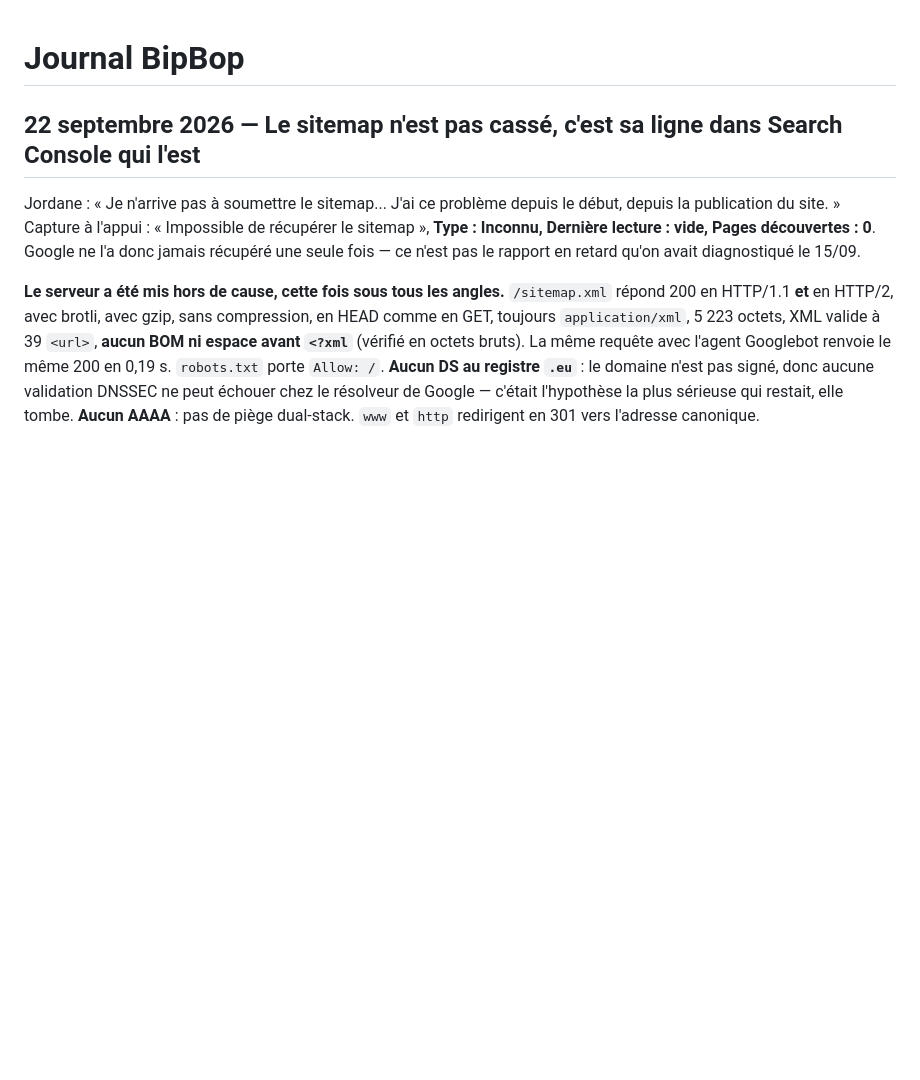
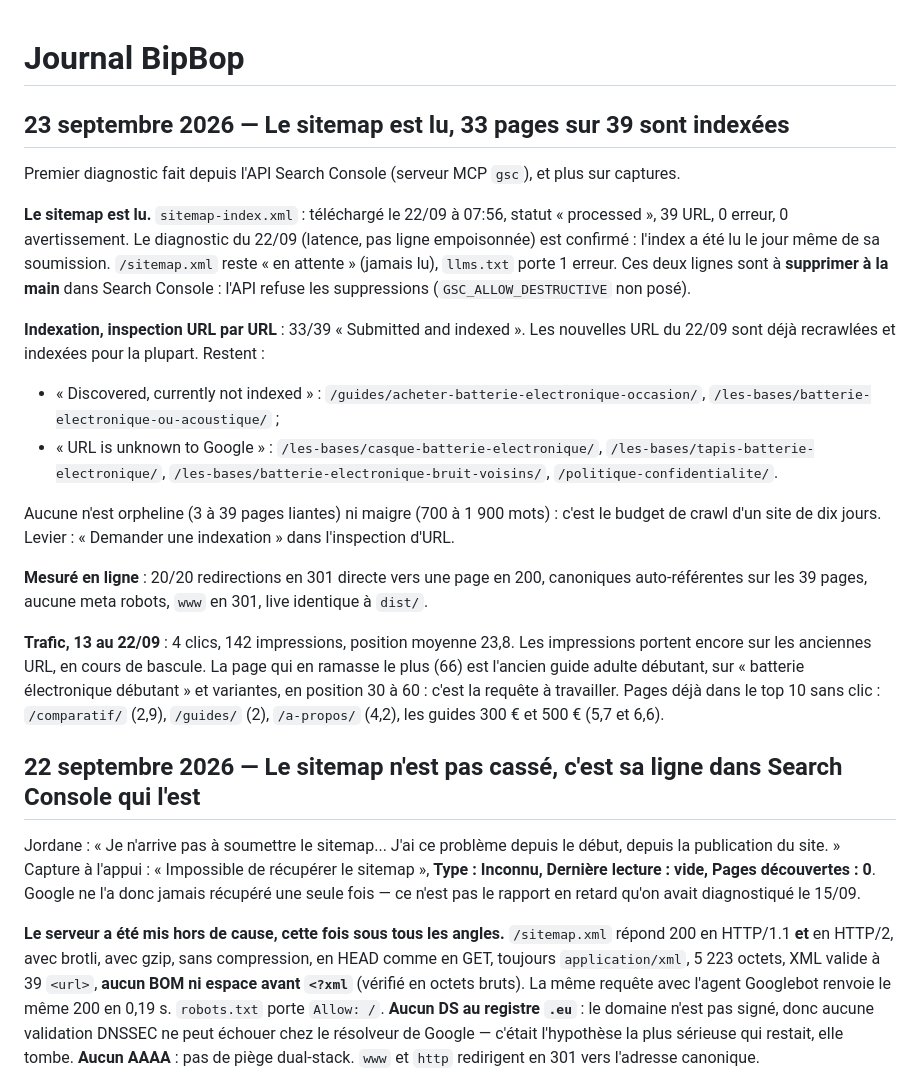
Before and after one commit to jfeuillet77-pixel/bipbop-site, a Markdown page: JOURNAL.md, the part around the change. Rendered like a GitHub page; blank space fills up the shorter version.

Commit message:
docs(journal): le sitemap est lu, 33 pages sur 39 indexees
Diagnostic Search Console du 23/09 par l'API : sitemap-index.xml lu le
22/09 sans erreur, six pages encore hors index, lignes sitemap.xml et
llms.txt a supprimer a la main.

Co-Authored-By: Claude Opus 5.5 (1M context) <noreply@anthropic.com>

```diff
--- a/JOURNAL.md
+++ b/JOURNAL.md
@@ -1,4 +1,35 @@
 # Journal BipBop
+
+## 23 septembre 2026 — Le sitemap est lu, 33 pages sur 39 sont indexées
+
+Premier diagnostic fait depuis l'API Search Console (serveur MCP `gsc`), et plus sur captures.
+
+**Le sitemap est lu.** `sitemap-index.xml` : téléchargé le 22/09 à 07:56, statut « processed »,
+39 URL, 0 erreur, 0 avertissement. Le diagnostic du 22/09 (latence, pas ligne empoisonnée) est
+confirmé : l'index a été lu le jour même de sa soumission. `/sitemap.xml` reste « en attente »
+(jamais lu), `llms.txt` porte 1 erreur. Ces deux lignes sont à **supprimer à la main** dans
+Search Console : l'API refuse les suppressions (`GSC_ALLOW_DESTRUCTIVE` non posé).
+
+**Indexation, inspection URL par URL** : 33/39 « Submitted and indexed ». Les nouvelles URL du
+22/09 sont déjà recrawlées et indexées pour la plupart. Restent :
+
+- « Discovered, currently not indexed » : `/guides/acheter-batterie-electronique-occasion/`,
+  `/les-bases/batterie-electronique-ou-acoustique/` ;
+- « URL is unknown to Google » : `/les-bases/casque-batterie-electronique/`,
+  `/les-bases/tapis-batterie-electronique/`, `/les-bases/batterie-electronique-bruit-voisins/`,
+  `/politique-confidentialite/`.
+
+Aucune n'est orpheline (3 à 39 pages liantes) ni maigre (700 à 1 900 mots) : c'est le budget de
+crawl d'un site de dix jours. Levier : « Demander une indexation » dans l'inspection d'URL.
+
+**Mesuré en ligne** : 20/20 redirections en 301 directe vers une page en 200, canoniques
+auto-référentes sur les 39 pages, aucune meta robots, `www` en 301, live identique à `dist/`.
+
+**Trafic, 13 au 22/09** : 4 clics, 142 impressions, position moyenne 23,8. Les impressions
+portent encore sur les anciennes URL, en cours de bascule. La page qui en ramasse le plus
+(66) est l'ancien guide adulte débutant, sur « batterie électronique débutant » et variantes, en
+position 30 à 60 : c'est la requête à travailler. Pages déjà dans le top 10 sans clic :
+`/comparatif/` (2,9), `/guides/` (2), `/a-propos/` (4,2), les guides 300 € et 500 € (5,7 et 6,6).
 
 ## 22 septembre 2026 — Le sitemap n'est pas cassé, c'est sa ligne dans Search Console qui l'est
 
```
